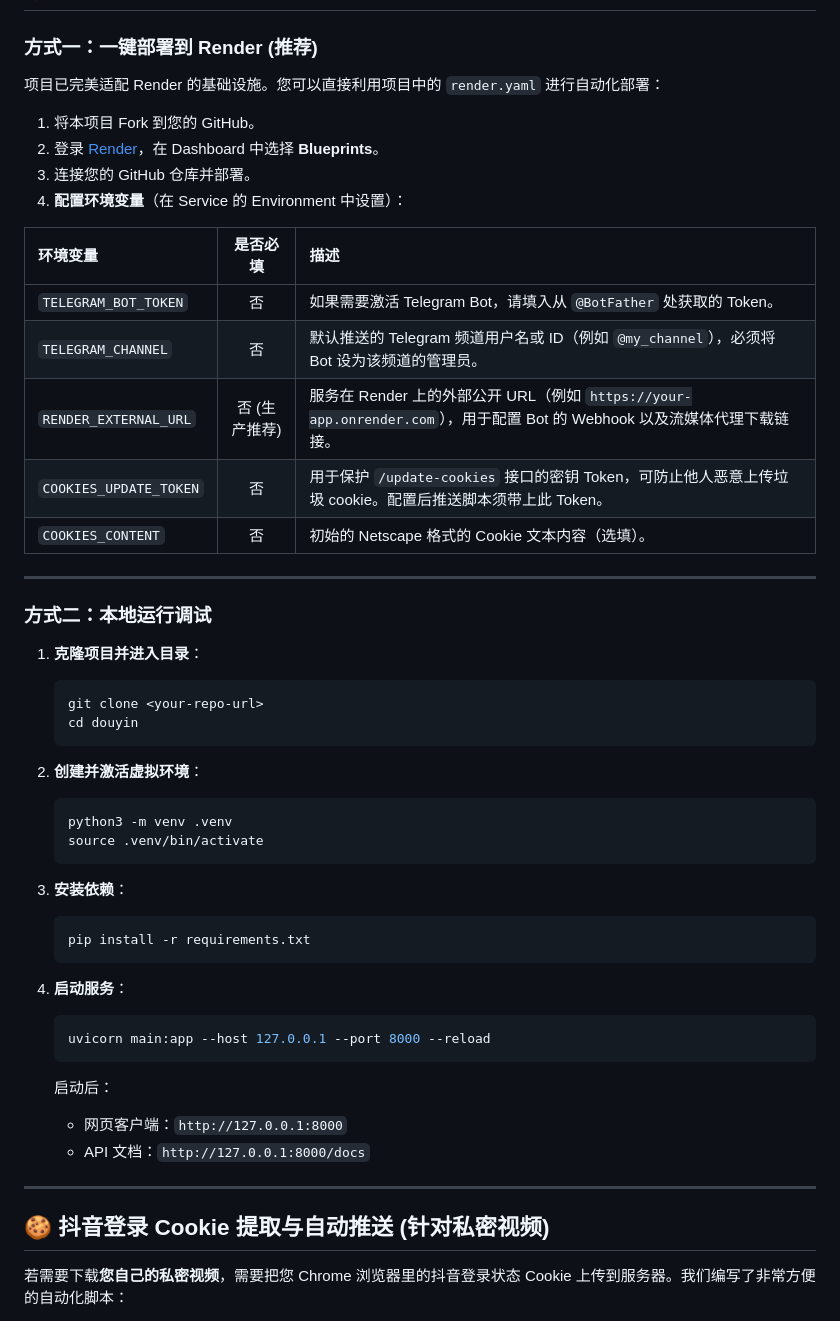
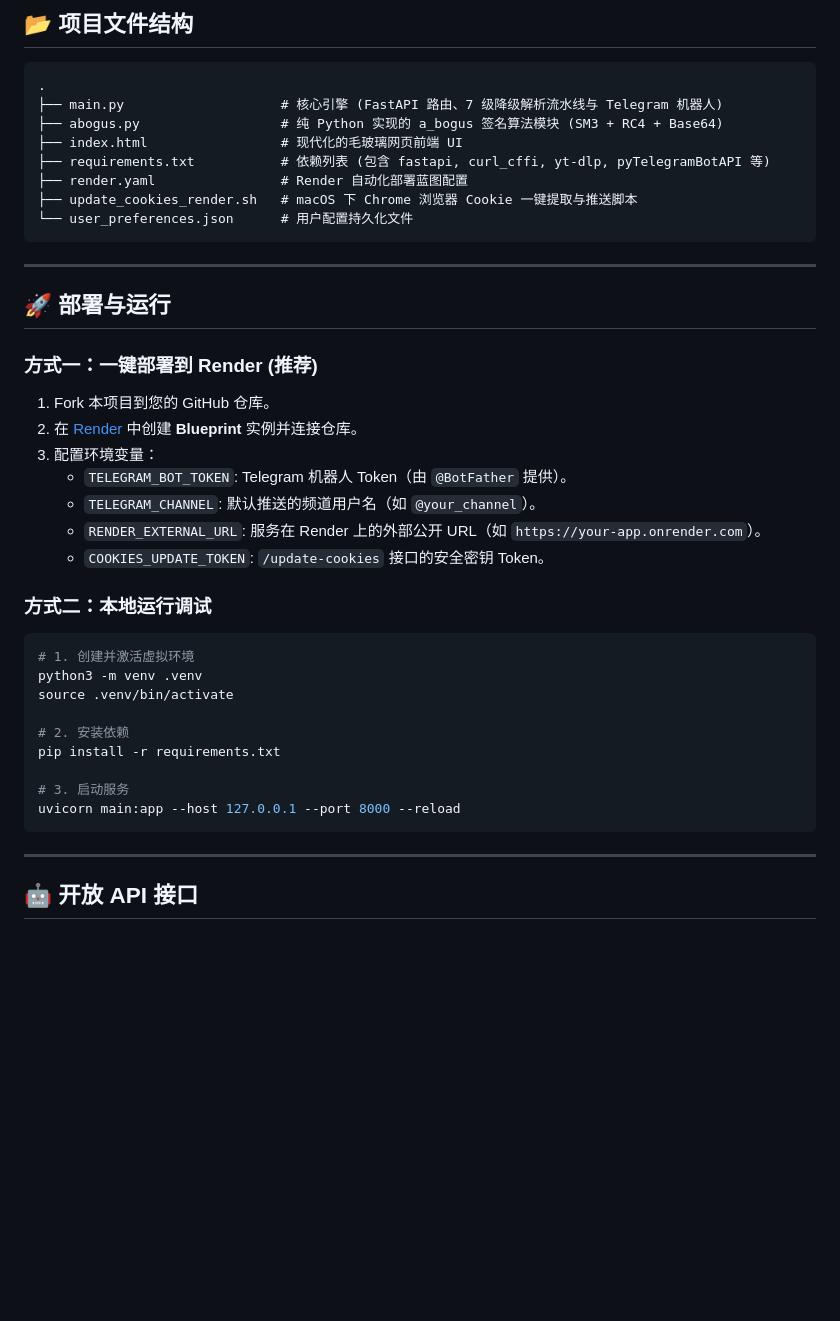
Before and after one commit to million-dollar-projects/douyin_download, a Markdown page: README.md, the part around one of its changes. Rendered like a GitHub page; blank space fills up the shorter version.

````diff
--- a/README.md
+++ b/README.md
@@ -50,53 +123,45 @@
+## 📂 项目文件结构
+
+```
+.
+├── main.py                    # 核心引擎 (FastAPI 路由、7 级降级解析流水线与 Telegram 机器人)
+├── abogus.py                  # 纯 Python 实现的 a_bogus 签名算法模块 (SM3 + RC4 + Base64)
+├── index.html                 # 现代化的毛玻璃网页前端 UI
+├── requirements.txt           # 依赖列表 (包含 fastapi, curl_cffi, yt-dlp, pyTelegramBotAPI 等)
+├── render.yaml                # Render 自动化部署蓝图配置
+├── update_cookies_render.sh   # macOS 下 Chrome 浏览器 Cookie 一键提取与推送脚本
+└── user_preferences.json      # 用户配置持久化文件
+```
+
+---
+
+## 🚀 部署与运行
 
 ### 方式一：一键部署到 Render (推荐)
 
-项目已完美适配 Render 的基础设施。您可以直接利用项目中的 `render.yaml` 进行自动化部署：
+1. Fork 本项目到您的 GitHub 仓库。
+2. 在 [Render](https://render.com/) 中创建 **Blueprint** 实例并连接仓库。
+3. 配置环境变量：
+   * `TELEGRAM_BOT_TOKEN`: Telegram 机器人 Token（由 `@BotFather` 提供）。
+   * `TELEGRAM_CHANNEL`: 默认推送的频道用户名（如 `@your_channel`）。
+   * `RENDER_EXTERNAL_URL`: 服务在 Render 上的外部公开 URL（如 `https://your-app.onrender.com`）。
+   * `COOKIES_UPDATE_TOKEN`: `/update-cookies` 接口的安全密钥 Token。
 
-1. 将本项目 Fork 到您的 GitHub。
-2. 登录 [Render](https://render.com/)，在 Dashboard 中选择 **Blueprints**。
-3. 连接您的 GitHub 仓库并部署。
-4. **配置环境变量**（在 Service 的 Environment 中设置）：
+### 方式二：本地运行调试
 
-| 环境变量 | 是否必填 | 描述 |
-| :--- | :---: | :--- |
-| `TELEGRAM_BOT_TOKEN` | 否 | 如果需要激活 Telegram Bot，请填入从 `@BotFather` 处获取的 Token。 |
-| `TELEGRAM_CHANNEL` | 否 | 默认推送的 Telegram 频道用户名或 ID（例如 `@my_channel`），必须将 Bot 设为该频道的管理员。 |
-| `RENDER_EXTERNAL_URL` | 否 (生产推荐) | 服务在 Render 上的外部公开 URL（例如 `https://your-app.onrender.com`），用于配置 Bot 的 Webhook 以及流媒体代理下载链接。 |
-| `COOKIES_UPDATE_TOKEN` | 否 | 用于保护 `/update-cookies` 接口的密钥 Token，可防止他人恶意上传垃圾 cookie。配置后推送脚本须带上此 Token。 |
-| `COOKIES_CONTENT` | 否 | 初始的 Netscape 格式的 Cookie 文本内容（选填）。 |
+```bash
+# 1. 创建并激活虚拟环境
+python3 -m venv .venv
+source .venv/bin/activate
+
+# 2. 安装依赖
+pip install -r requirements.txt
+
+# 3. 启动服务
+uvicorn main:app --host 127.0.0.1 --port 8000 --reload
+```
 
 ---
 
-### 方式二：本地运行调试
+## 🤖 开放 API 接口
 
-1. **克隆项目并进入目录**：
-   ```bash
-   git clone <your-repo-url>
-   cd douyin
-   ```
-
-2. **创建并激活虚拟环境**：
-   ```bash
-   python3 -m venv .venv
-   source .venv/bin/activate
-   ```
-
-3. **安装依赖**：
-   ```bash
-   pip install -r requirements.txt
-   ```
-
-4. **启动服务**：
-   ```bash
-   uvicorn main:app --host 127.0.0.1 --port 8000 --reload
-   ```
-   启动后：
-   * 网页客户端：`http://127.0.0.1:8000`
-   * API 文档：`http://127.0.0.1:8000/docs`
-
----
-
-## 🍪 抖音登录 Cookie 提取与自动推送 (针对私密视频)
-
-若需要下载**您自己的私密视频**，需要把您 Chrome 浏览器里的抖音登录状态 Cookie 上传到服务器。我们编写了非常方便的自动化脚本：
-
````
Also changed, not shown: other parts of README.md (+108 -70 lines).
